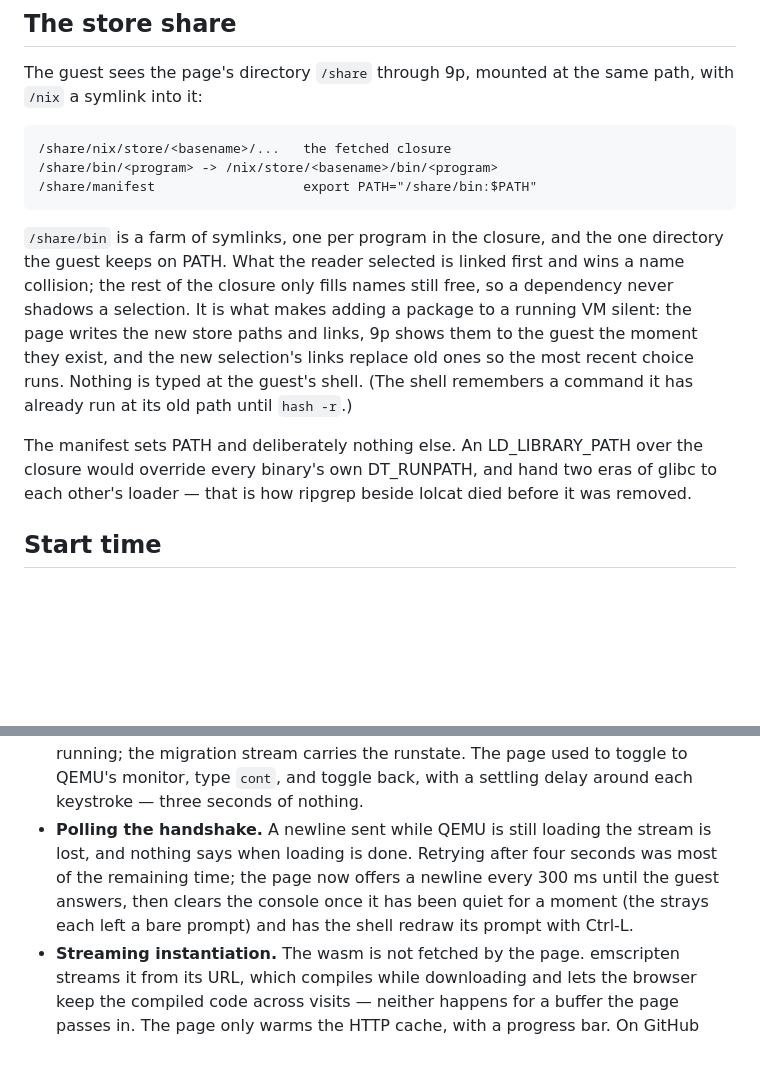
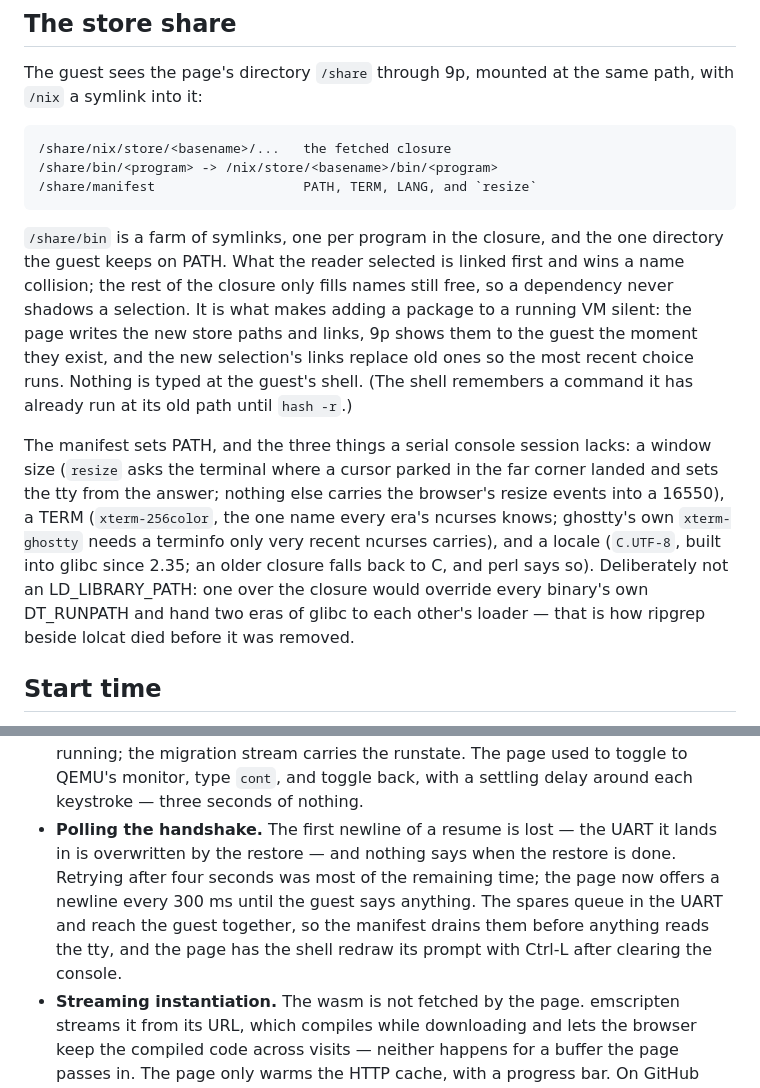
Before and after one commit to fzakaria/trynix, a Markdown page: docs/design.md, 2 parts joined by grey strips. Rendered like a GitHub page; blank space fills up the shorter version.

Commit message:
Describe the guest environment the manifest sets
Co-Authored-By: Claude Fable 5.1 <noreply@anthropic.com>
Claude-Session: https://claude.ai/code/session_018iCGeGg3uyDDbxyqptVqze

````diff
--- a/docs/design.md
+++ b/docs/design.md
@@ -54,7 +54,7 @@ same path, with `/nix` a symlink into it:
 ```
 /share/nix/store/<basename>/...   the fetched closure
 /share/bin/<program> -> /nix/store/<basename>/bin/<program>
-/share/manifest                   export PATH="/share/bin:$PATH"
+/share/manifest                   PATH, TERM, LANG, and `resize`
 ```
 
 `/share/bin` is a farm of symlinks, one per program in the closure, and
@@ -68,10 +68,17 @@ recent choice runs. Nothing is typed at the guest's shell. (The shell
 remembers a command it has already run at its old path until
 `hash -r`.)
 
-The manifest sets PATH and deliberately nothing else. An
-LD_LIBRARY_PATH over the closure would override every binary's own
-DT_RUNPATH, and hand two eras of glibc to each other's loader — that
-is how ripgrep beside lolcat died before it was removed.
+The manifest sets PATH, and the three things a serial console session
+lacks: a window size (`resize` asks the terminal where a cursor parked
+in the far corner landed and sets the tty from the answer; nothing
+else carries the browser's resize events into a 16550), a TERM
+(`xterm-256color`, the one name every era's ncurses knows; ghostty's
+own `xterm-ghostty` needs a terminfo only very recent ncurses
+carries), and a locale (`C.UTF-8`, built into glibc since 2.35; an
+older closure falls back to C, and perl says so). Deliberately not an
+LD_LIBRARY_PATH: one over the closure would override every binary's
+own DT_RUNPATH and hand two eras of glibc to each other's loader —
+that is how ripgrep beside lolcat died before it was removed.
 
 ## Start time
 
@@ -101,13 +108,14 @@ What got it there, and what was tried and dropped:
   starts running; the migration stream carries the runstate. The page
   used to toggle to QEMU's monitor, type `cont`, and toggle back, with
   a settling delay around each keystroke — three seconds of nothing.
-- **Polling the handshake.** A newline sent while QEMU is still
-  loading the stream is lost, and nothing says when loading is done.
-  Retrying after four seconds was most of the remaining time; the page
-  now offers a newline every 300 ms until the guest answers, then
-  clears the console once it has been quiet for a moment (the strays
-  each left a bare prompt) and has the shell redraw its prompt with
-  Ctrl-L.
+- **Polling the handshake.** The first newline of a resume is lost —
+  the UART it lands in is overwritten by the restore — and nothing
+  says when the restore is done. Retrying after four seconds was most
+  of the remaining time; the page now offers a newline every 300 ms
+  until the guest says anything. The spares queue in the UART and
+  reach the guest together, so the manifest drains them before
+  anything reads the tty, and the page has the shell redraw its prompt
+  with Ctrl-L after clearing the console.
 - **Streaming instantiation.** The wasm is not fetched by the page.
   emscripten streams it from its URL, which compiles while downloading
   and lets the browser keep the compiled code across visits — neither
````
